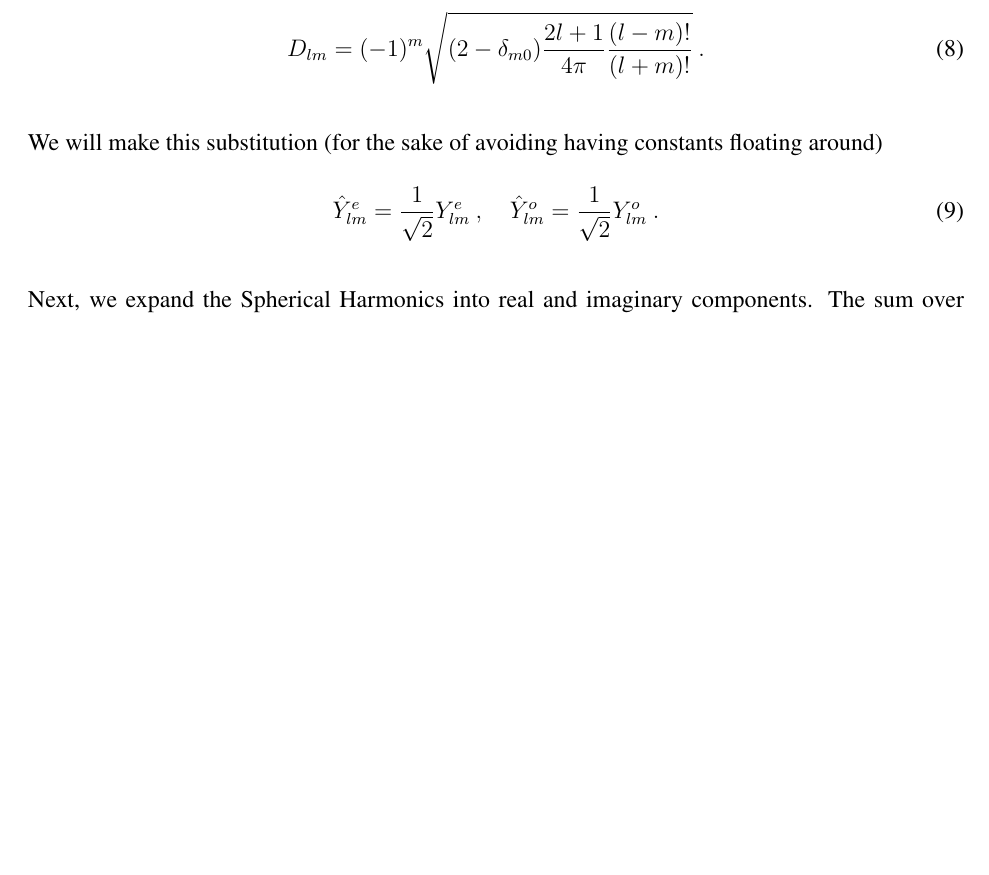
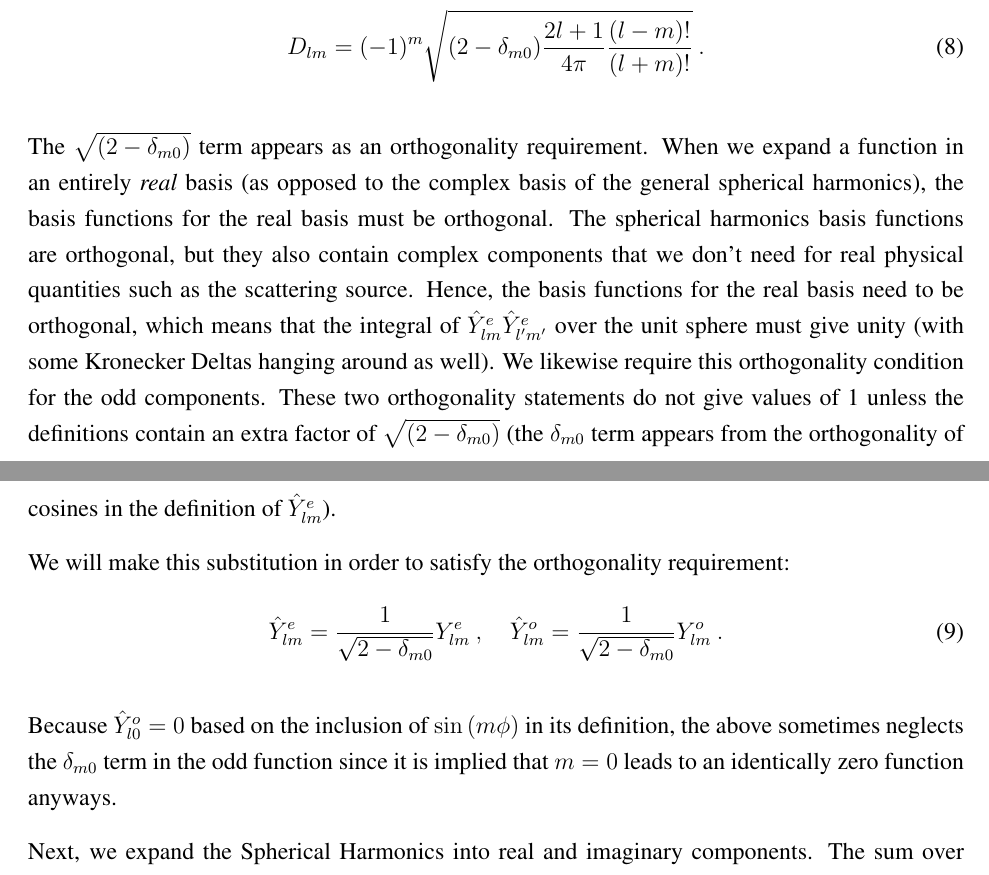
Before and after one commit to rachelslaybaugh/NE255, a LaTeX document (04-discretization/04-discretization.tex): part of page 7 of 16 before the commit and two parts of pages 7 and 8 of 17 after it, the two joined at a grey line, cut so that both start at the same text, the shorter picture padded with empty space. Compiled offline with pdfLaTeX.

Commit message:
Correct explanation of real expansion
I thought I submitted a pull request earlier today, but then it disappeared, so I re-did the changes and am submitting a new one.

The reason why the factor \sqrt{2} appears is not for "convenience" - it is an orthogonality requirement when we switch to an entirely real basis (instead of the real+imaginary spherical harmonics basis). This is shown in Appendix A of the Denovo manual.

```diff
--- a/04-discretization/04-discretization.tex
+++ b/04-discretization/04-discretization.tex
@@ -309,11 +309,15 @@ where we have used the idea that we can separate a spherical harmonic into even
     \frac{(l-m)!}{(l+m)!}}\:.
 \end{align}
 
-We will make this substitution (for the sake of avoiding having constants floating around)
+The \(\sqrt{(2-\delta_{m0})\) term appears as an orthogonality requirement. When we expand a function in an entirely \textit{real} basis (as opposed to the complex basis of the general spherical harmonics), the basis functions for the real basis must be orthogonal. The spherical harmonics basis functions are orthogonal, but they also contain complex components that we don't need for real physical quantities such as the scattering source. Hence, the basis functions for the real basis need to be orthogonal, which means that the integral of \(\hat{Y}^e_{lm}\hat{Y}^e_{l'm'}\) over the unit sphere must give unity (with some Kronecker Deltas hanging around as well). We likewise require this orthogonality condition for the odd components. These two orthogonality statements do not give values of 1 unless the definitions contain an extra factor of \(\sqrt{(2-\delta_{m0})\) (the \(\delta_{m0}\) term appears from the orthogonality of cosines in the definition of \(\hat{Y}_{lm}^e\)).
+
+We will make this substitution in order to satisfy the orthogonality requirement:
 \begin{equation}
-  \hat{Y}^e_{lm} = \frac{1}{\sqrt{2}}Y^e_{lm}\:,\quad
-  \hat{Y}^o_{lm} = \frac{1}{\sqrt{2}}Y^o_{lm}\:.
+  \hat{Y}^e_{lm} = \frac{1}{\sqrt{2-\delta_{m0}}}Y^e_{lm}\:,\quad
+  \hat{Y}^o_{lm} = \frac{1}{\sqrt{2-\delta_{m0}}}Y^o_{lm}\:.
 \end{equation}
+
+Because \(\hat{Y}_{l0}^o=0\) based on the inclusion of \(\sin{(m\phi)}\) in its definition, the above sometimes neglects the \(\delta_{m0}\) term in the odd function since it is implied that \(m=0\) leads to an identically zero function anyways.
 
 Next, we expand the Spherical Harmonics into real and imaginary components. The sum over $m>0$ then becomes
 \begin{equation}
```
